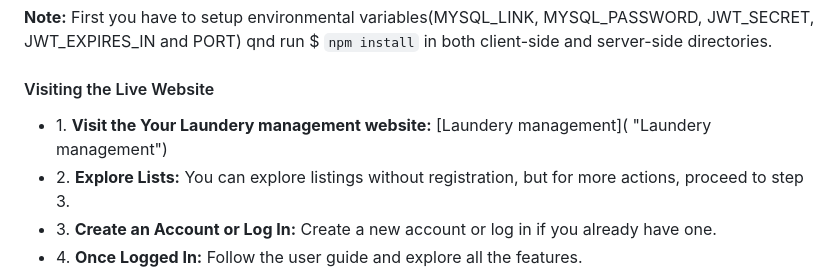
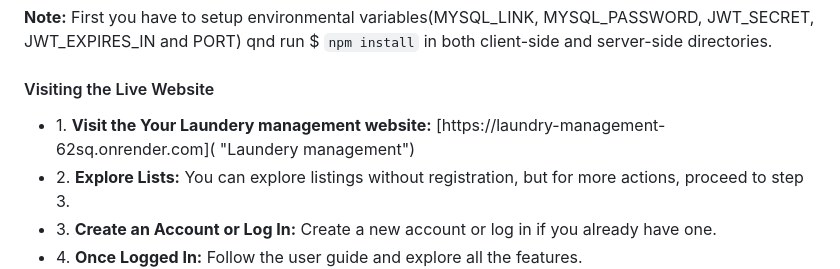
Before and after one commit to Ermias80/Laundry_management, a Markdown page: README.md, the part around one of its changes. Rendered like a GitHub page.

```diff
--- a/README.md
+++ b/README.md
@@ -95,7 +95,7 @@ To run and access fullstack application:
 
 #### Visiting the Live Website
 
-* 1\. **Visit the Your Laundery management website:** [Laundery management]( "Laundery management")
+* 1\. **Visit the Your Laundery management website:** [https://laundry-management-62sq.onrender.com]( "Laundery management")
 * 2\. **Explore Lists:** You can explore listings without registration, but for more actions, proceed to step 3.
 * 3\. **Create an Account or Log In:** Create a new account or log in if you already have one.
 * 4\. **Once Logged In:** Follow the user guide and explore all the features.
```
Also changed, not shown: other parts of README.md (+1 -1 lines).
